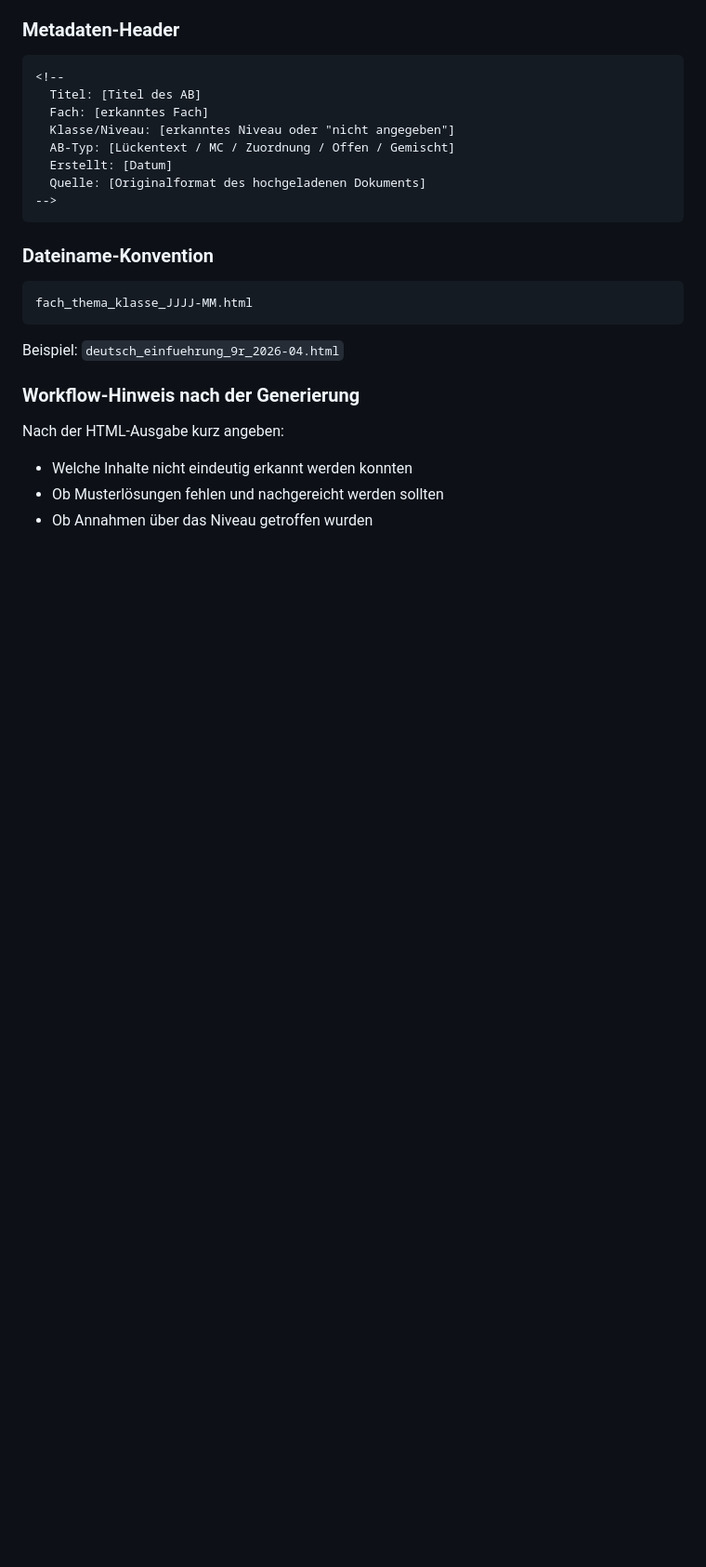
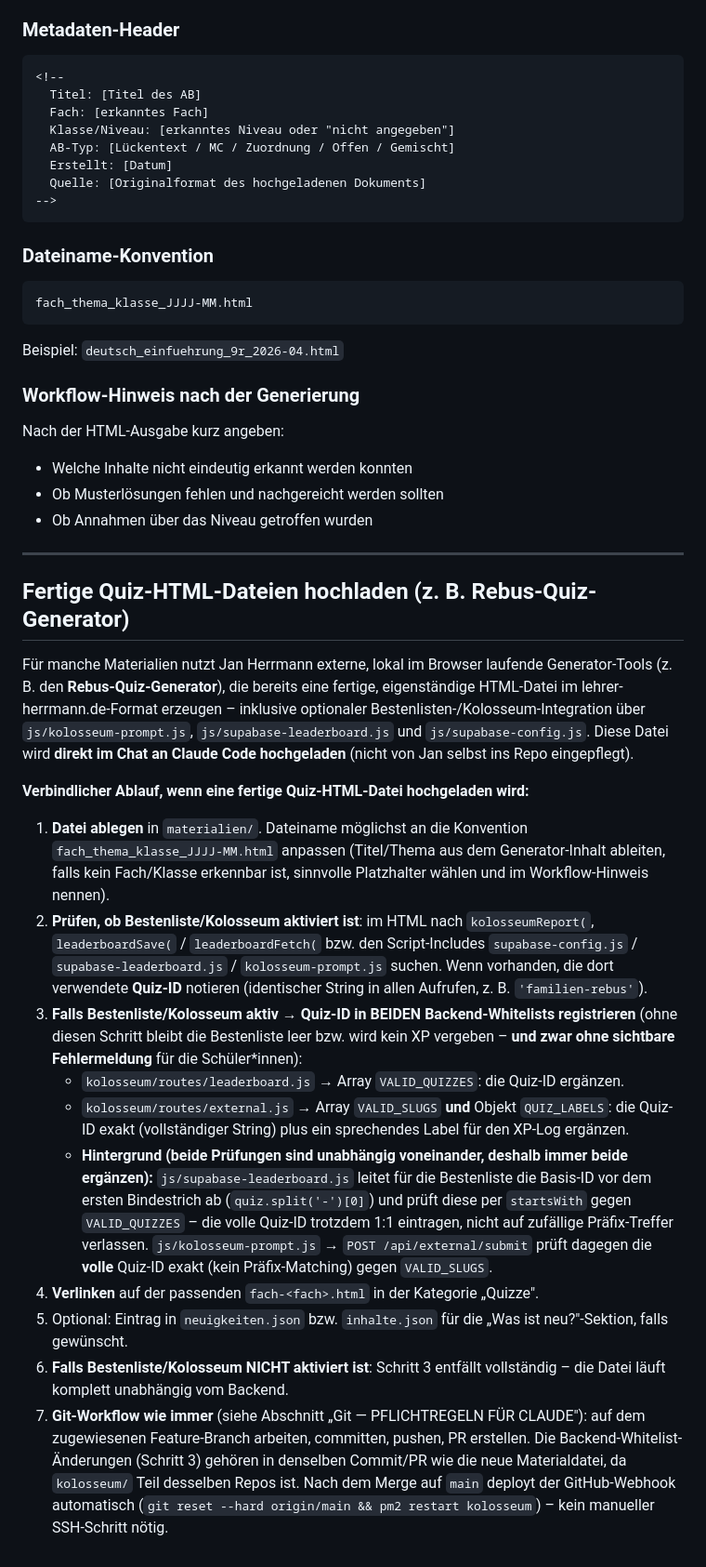
Before and after one commit to LehrerHer/lehrer-homepage, a Markdown page: CLAUDE.md, the part around the change. Shown at 93% size. Rendered like a GitHub page; blank space fills up the shorter version.

Commit message:
Projektanweisung: Upload-Workflow für fertige Quiz-HTML-Dateien mit Kolosseum-Bestenlisten-Registrierung dokumentieren (#267)
Co-authored-by: Jan Herrmann <jan@lehrer-herrmann.de>

```diff
--- a/CLAUDE.md
+++ b/CLAUDE.md
@@ -664,3 +664,49 @@ Nach der HTML-Ausgabe kurz angeben:
 - Welche Inhalte nicht eindeutig erkannt werden konnten
 - Ob Musterlösungen fehlen und nachgereicht werden sollten
 - Ob Annahmen über das Niveau getroffen wurden
+
+---
+
+## Fertige Quiz-HTML-Dateien hochladen (z. B. Rebus-Quiz-Generator)
+
+Für manche Materialien nutzt Jan Herrmann externe, lokal im Browser laufende Generator-Tools
+(z. B. den **Rebus-Quiz-Generator**), die bereits eine fertige, eigenständige HTML-Datei im
+lehrer-herrmann.de-Format erzeugen – inklusive optionaler Bestenlisten-/Kolosseum-Integration
+über `js/kolosseum-prompt.js`, `js/supabase-leaderboard.js` und `js/supabase-config.js`. Diese
+Datei wird **direkt im Chat an Claude Code hochgeladen** (nicht von Jan selbst ins Repo
+eingepflegt).
+
+**Verbindlicher Ablauf, wenn eine fertige Quiz-HTML-Datei hochgeladen wird:**
+
+1. **Datei ablegen** in `materialien/`. Dateiname möglichst an die Konvention
+   `fach_thema_klasse_JJJJ-MM.html` anpassen (Titel/Thema aus dem Generator-Inhalt ableiten,
+   falls kein Fach/Klasse erkennbar ist, sinnvolle Platzhalter wählen und im Workflow-Hinweis
+   nennen).
+2. **Prüfen, ob Bestenliste/Kolosseum aktiviert ist**: im HTML nach `kolosseumReport(`,
+   `leaderboardSave(` / `leaderboardFetch(` bzw. den Script-Includes `supabase-config.js` /
+   `supabase-leaderboard.js` / `kolosseum-prompt.js` suchen. Wenn vorhanden, die dort
+   verwendete **Quiz-ID** notieren (identischer String in allen Aufrufen, z. B.
+   `'familien-rebus'`).
+3. **Falls Bestenliste/Kolosseum aktiv → Quiz-ID in BEIDEN Backend-Whitelists registrieren**
+   (ohne diesen Schritt bleibt die Bestenliste leer bzw. wird kein XP vergeben – **und zwar
+   ohne sichtbare Fehlermeldung** für die Schüler*innen):
+   - `kolosseum/routes/leaderboard.js` → Array `VALID_QUIZZES`: die Quiz-ID ergänzen.
+   - `kolosseum/routes/external.js` → Array `VALID_SLUGS` **und** Objekt `QUIZ_LABELS`: die
+     Quiz-ID exakt (vollständiger String) plus ein sprechendes Label für den XP-Log ergänzen.
+   - **Hintergrund (beide Prüfungen sind unabhängig voneinander, deshalb immer beide
+     ergänzen):** `js/supabase-leaderboard.js` leitet für die Bestenliste die Basis-ID vor dem
+     ersten Bindestrich ab (`quiz.split('-')[0]`) und prüft diese per `startsWith` gegen
+     `VALID_QUIZZES` – die volle Quiz-ID trotzdem 1:1 eintragen, nicht auf zufällige
+     Präfix-Treffer verlassen. `js/kolosseum-prompt.js` → `POST /api/external/submit` prüft
+     dagegen die **volle** Quiz-ID exakt (kein Präfix-Matching) gegen `VALID_SLUGS`.
+4. **Verlinken** auf der passenden `fach-<fach>.html` in der Kategorie „Quizze".
+5. Optional: Eintrag in `neuigkeiten.json` bzw. `inhalte.json` für die „Was ist neu?"-Sektion,
+   falls gewünscht.
+6. **Falls Bestenliste/Kolosseum NICHT aktiviert ist**: Schritt 3 entfällt vollständig – die
+   Datei läuft komplett unabhängig vom Backend.
+7. **Git-Workflow wie immer** (siehe Abschnitt „Git — PFLICHTREGELN FÜR CLAUDE"): auf dem
+   zugewiesenen Feature-Branch arbeiten, committen, pushen, PR erstellen. Die
+   Backend-Whitelist-Änderungen (Schritt 3) gehören in denselben Commit/PR wie die neue
+   Materialdatei, da `kolosseum/` Teil desselben Repos ist. Nach dem Merge auf `main` deployt
+   der GitHub-Webhook automatisch (`git reset --hard origin/main && pm2 restart kolosseum`) –
+   kein manueller SSH-Schritt nötig.
```
